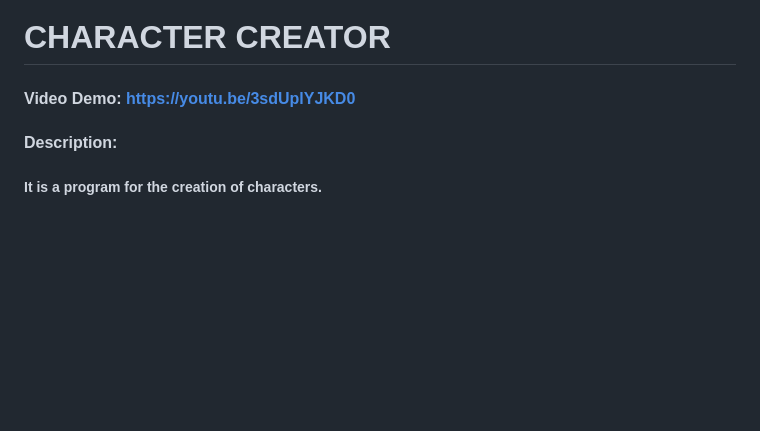
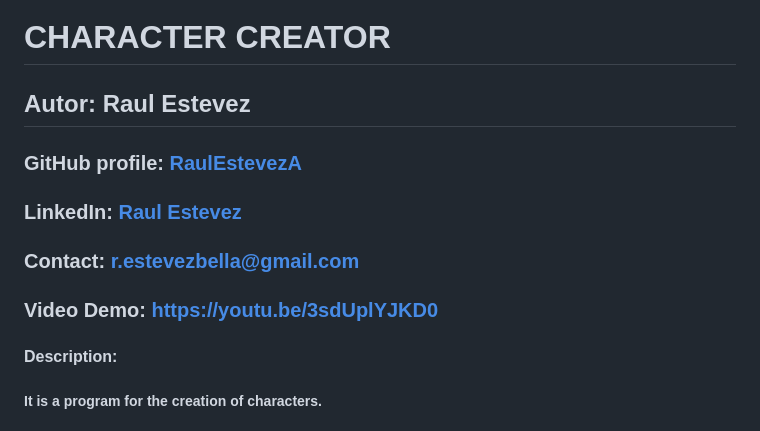
Before and after one commit to RaulEstevezA/final_project_cs50, a Markdown page: README.md, the part around the change. GitHub-like rendering; blank space fills up the shorter version.

```diff
--- a/README.md
+++ b/README.md
@@ -1,5 +1,12 @@
 # CHARACTER CREATOR
-#### Video Demo:  https://youtu.be/3sdUplYJKD0
+
+## Autor: Raul Estevez
+### GitHub profile: [RaulEstevezA](https://github.com/RaulEstevezA)
+### LinkedIn: [Raul Estevez](https://www.linkedin.com/in/raul-estevez-abella-9a2a1687/)
+### Contact: [r.estevezbella@gmail.com](mailto:r.estevezbella@gmail.com)
+
+### Video Demo:  https://youtu.be/3sdUplYJKD0
+
 #### Description:
 ##### It is a program for the creation of characters.
 
```
